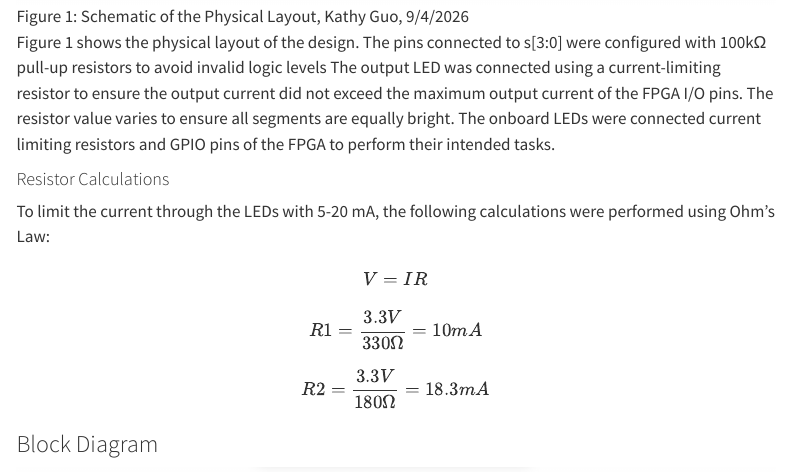
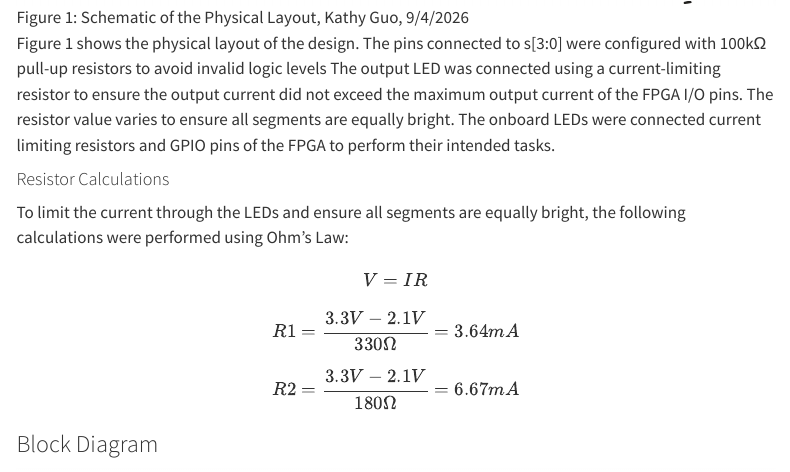
Before and after one commit to kathy-guo811/hmc-e155-portfolio, a Quarto document (labs/lab1/lab1.qmd): the page in a window 1100 px wide, from 1230 px down before the commit and from 1200 px down after it, so that both start at the same text. Rendered offline with R 4.5, knitr and Pandoc in place of Quarto, with nearby package versions; menus at the side of the page are left out.

Commit message:
updated bd and sch

```diff
--- a/labs/lab1/lab1.qmd
+++ b/labs/lab1/lab1.qmd
@@ -29,10 +29,10 @@
 Figure 1 shows the physical layout of the design. The pins connected to s[3:0] were configured with 100kΩ pull-up resistors to avoid invalid logic levels The output LED was connected using a current-limiting resistor to ensure the output current did not exceed the maximum output current of the FPGA I/O pins. The resistor value varies to ensure all segments are equally bright. The onboard LEDs were connected current limiting resistors and GPIO pins of the FPGA to perform their intended tasks.
 
 #### Resistor Calculations
-To limit the current through the LEDs with 5-20 mA, the following calculations were performed using Ohm's Law:
+To limit the current through the LEDs and ensure all segments are equally bright, the following calculations were performed using Ohm's Law:
 $$V = IR$$
-$$R1 = \frac{3.3V}{330Ω} = 10mA$$
-$$R2 = \frac{3.3V}{180Ω} = 18.3mA$$
+$$R1 = \frac{3.3V-2.1V}{330Ω} = 3.64mA$$
+$$R2 = \frac{3.3V-2.1V}{180Ω} = 6.67mA$$
 
 ### Block Diagram
 ![Figure 2: Block Diagram of the Verilog Design, Kathy Guo, 9/4/2026](lab1_images/lab1_bd.jpeg)
```
Also changed, not shown: labs/lab1/lab1_images/lab1_bd.jpeg, labs/lab1/lab1_images/lab1_sch.jpeg.
